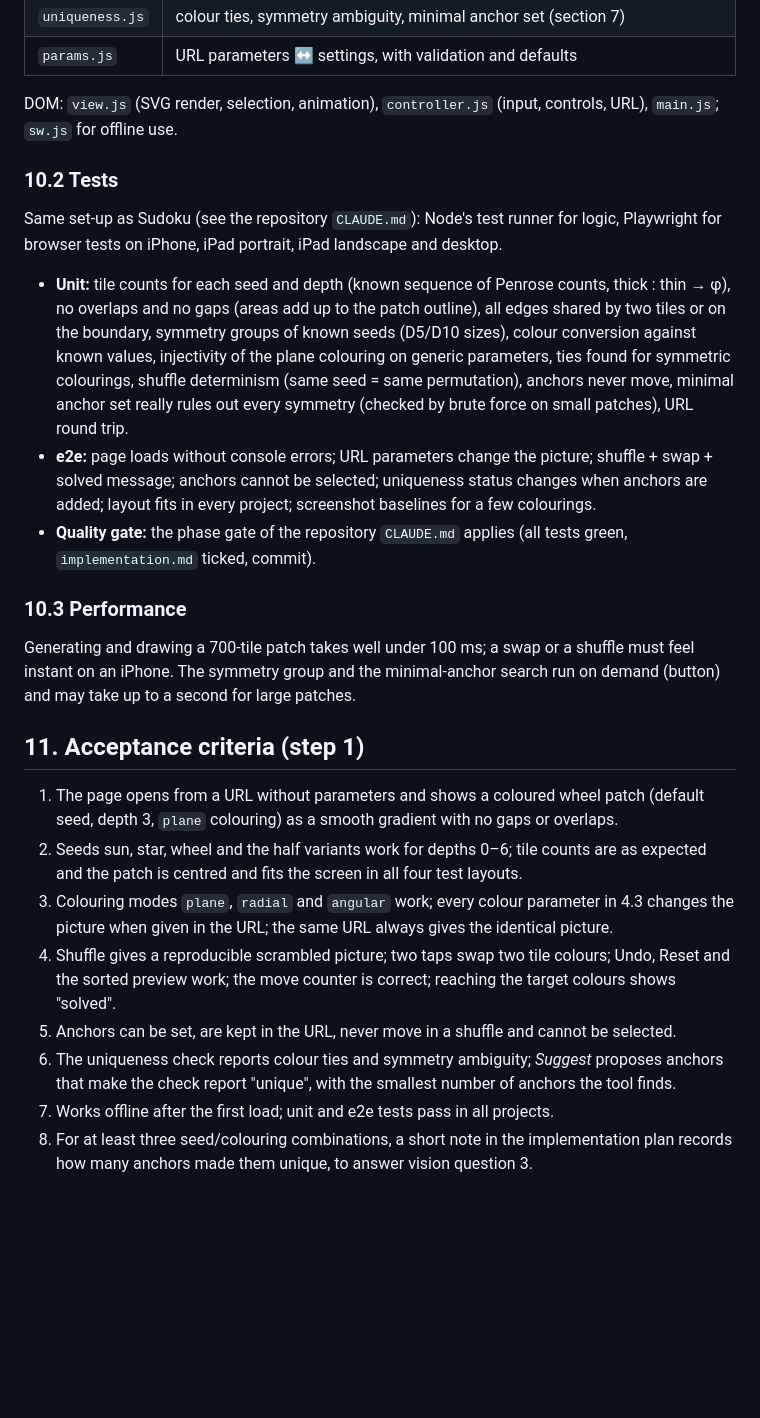
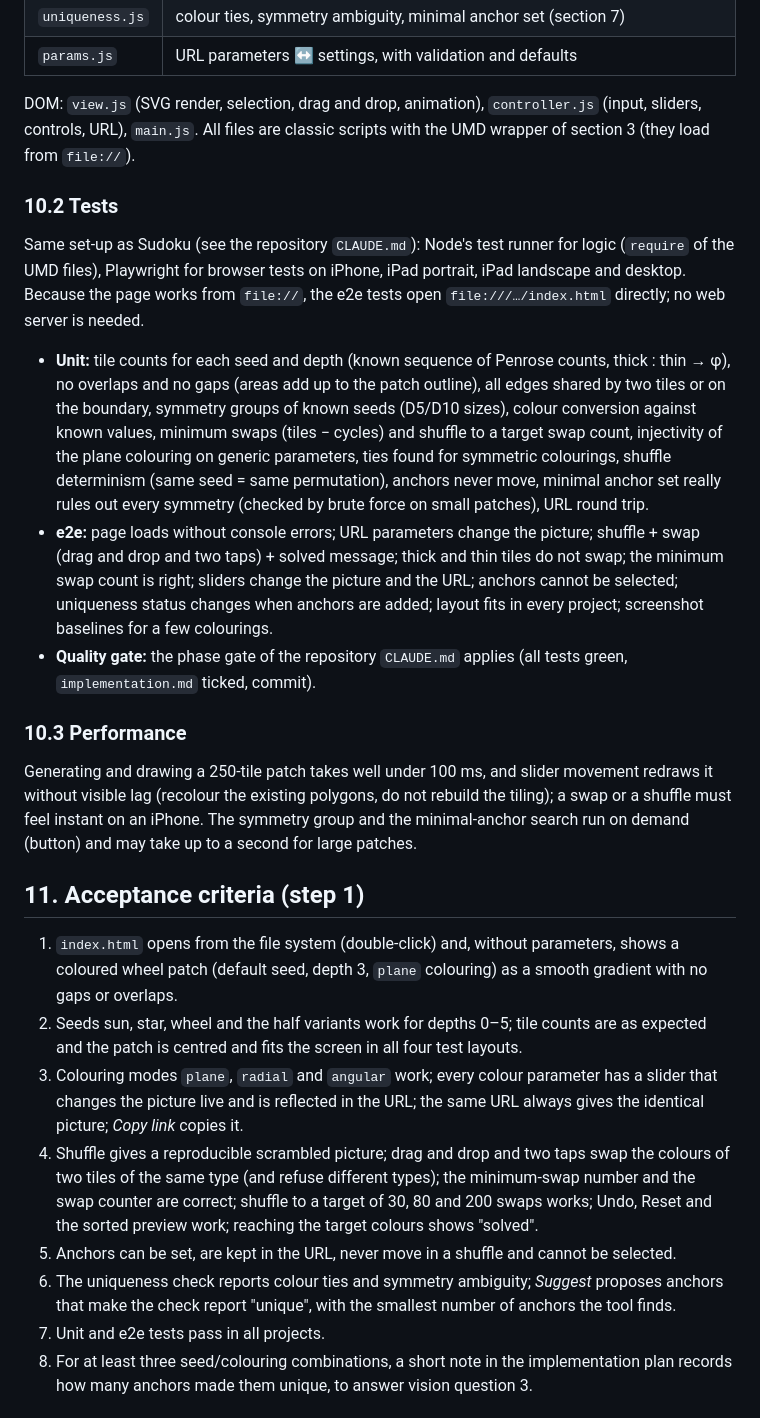
Before and after one commit to PeterWazinski/niceties, a Markdown page: PenroseColors/design/PRD.md, the part around one of its changes. Rendered like a GitHub page; blank space fills up the shorter version.

```diff
--- a/PenroseColors/design/PRD.md
+++ b/PenroseColors/design/PRD.md
@@ -237,48 +278,57 @@ Pure logic first, no DOM (runs under Node):
 | `uniqueness.js` | colour ties, symmetry ambiguity, minimal anchor set (section 7) |
 | `params.js` | URL parameters ↔ settings, with validation and defaults |
 
-DOM: `view.js` (SVG render, selection, animation), `controller.js` (input, controls, URL),
-`main.js`; `sw.js` for offline use.
+DOM: `view.js` (SVG render, selection, drag and drop, animation), `controller.js` (input,
+sliders, controls, URL), `main.js`. All files are classic scripts with the UMD wrapper of
+section 3 (they load from `file://`).
 
 ### 10.2 Tests
 
-Same set-up as Sudoku (see the repository `CLAUDE.md`): Node's test runner for logic, Playwright
-for browser tests on iPhone, iPad portrait, iPad landscape and desktop.
+Same set-up as Sudoku (see the repository `CLAUDE.md`): Node's test runner for logic
+(`require` of the UMD files), Playwright for browser tests on iPhone, iPad portrait, iPad
+landscape and desktop. Because the page works from `file://`, the e2e tests open
+`file:///…/index.html` directly; no web server is needed.
 
 - **Unit:** tile counts for each seed and depth (known sequence of Penrose counts, thick : thin
   → φ), no overlaps and no gaps (areas add up to the patch outline), all edges shared by two
   tiles or on the boundary, symmetry groups of known seeds (D5/D10 sizes), colour conversion
-  against known values, injectivity of the plane colouring on generic parameters, ties found
+  against known values, minimum swaps (tiles − cycles) and shuffle to a target swap count,
+  injectivity of the plane colouring on generic parameters, ties found
   for symmetric colourings, shuffle determinism (same seed = same permutation), anchors never
   move, minimal anchor set really rules out every symmetry (checked by brute force on small
   patches), URL round trip.
 - **e2e:** page loads without console errors; URL parameters change the picture; shuffle +
-  swap + solved message; anchors cannot be selected; uniqueness status changes when anchors are
+  swap (drag and drop and two taps) + solved message; thick and thin tiles do not swap; the minimum
+  swap count is right; sliders change the picture and the URL; anchors cannot be selected; uniqueness status changes when anchors are
   added; layout fits in every project; screenshot baselines for a few colourings.
 - **Quality gate:** the phase gate of the repository `CLAUDE.md` applies (all tests green,
   `implementation.md` ticked, commit).
 
 ### 10.3 Performance
 
-Generating and drawing a 700-tile patch takes well under 100 ms; a swap or a shuffle must
-feel instant on an iPhone. The symmetry group and the minimal-anchor search run on demand
+Generating and drawing a 250-tile patch takes well under 100 ms, and slider movement redraws it
+without visible lag (recolour the existing polygons, do not rebuild the tiling); a swap or a
+shuffle must feel instant on an iPhone. The symmetry group and the minimal-anchor search run on demand
 (button) and may take up to a second for large patches.
 
 ## 11. Acceptance criteria (step 1)
 
-1. The page opens from a URL without parameters and shows a coloured wheel patch (default seed,
-   depth 3, `plane` colouring) as a smooth gradient with no gaps or overlaps.
-2. Seeds sun, star, wheel and the half variants work for depths 0–6; tile counts are as
+1. `index.html` opens from the file system (double-click) and, without parameters, shows a
+   coloured wheel patch (default seed, depth 3, `plane` colouring) as a smooth gradient with no
+   gaps or overlaps.
+2. Seeds sun, star, wheel and the half variants work for depths 0–5; tile counts are as
    expected and the patch is centred and fits the screen in all four test layouts.
-3. Colouring modes `plane`, `radial` and `angular` work; every colour parameter in 4.3
-   changes the picture when given in the URL; the same URL always gives the identical picture.
-4. Shuffle gives a reproducible scrambled picture; two taps swap two tile colours; Undo, Reset
-   and the sorted preview work; the move counter is correct; reaching the target colours
-   shows "solved".
+3. Colouring modes `plane`, `radial` and `angular` work; every colour parameter has a slider
+   that changes the picture live and is reflected in the URL; the same URL always gives the
+   identical picture; *Copy link* copies it.
+4. Shuffle gives a reproducible scrambled picture; drag and drop and two taps swap the colours of
+   two tiles of the same type (and refuse different types); the minimum-swap number and the
+   swap counter are correct; shuffle to a target of 30, 80 and 200 swaps works; Undo, Reset and
+   the sorted preview work; reaching the target colours shows "solved".
 5. Anchors can be set, are kept in the URL, never move in a shuffle and cannot be selected.
 6. The uniqueness check reports colour ties and symmetry ambiguity; *Suggest* proposes anchors
    that make the check report "unique", with the smallest number of anchors the tool finds.
-7. Works offline after the first load; unit and e2e tests pass in all projects.
+7. Unit and e2e tests pass in all projects.
 8. For at least three seed/colouring combinations, a short note in the implementation plan
    records how many anchors made them unique, to answer vision question 3.
 
```
Also changed, not shown: other parts of PenroseColors/design/PRD.md (+111 -58 lines), PenroseColors/design/CLAUDE.md (+36 -35 lines).
